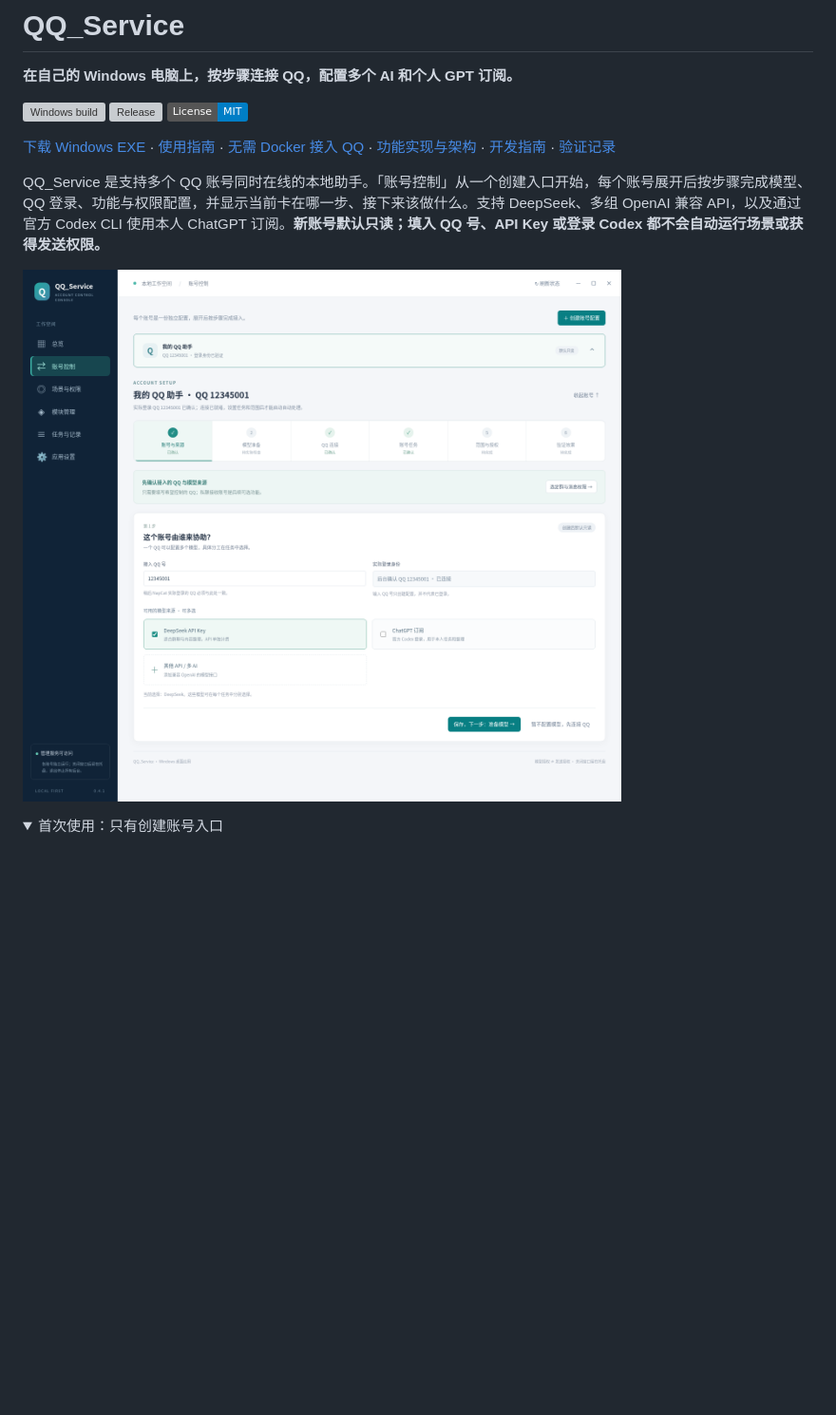
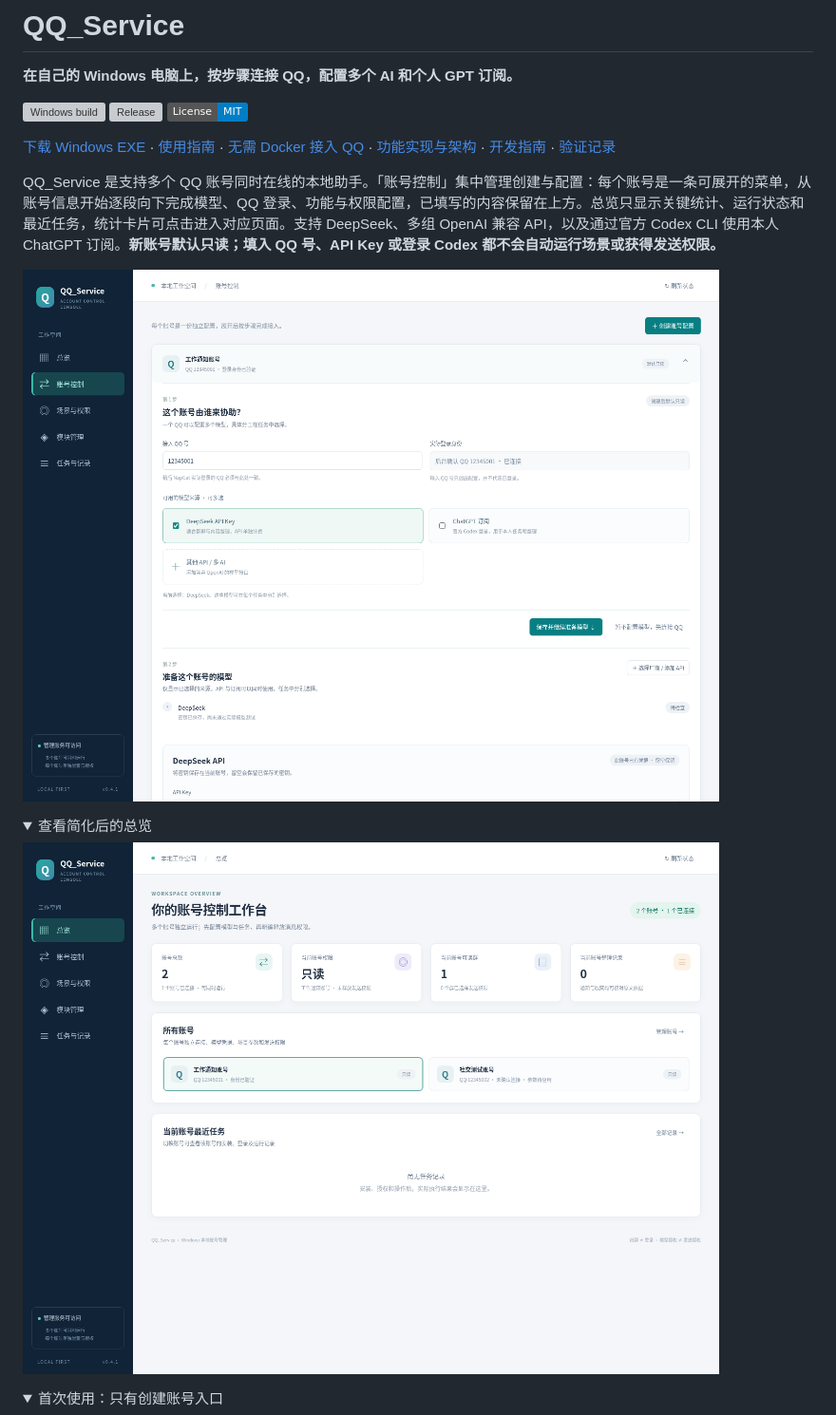
Before and after one commit to klwb360/QQ_Service, a Markdown page: README.md, the part around the change printed below. Shown: that part at 95% size. Drawn GitHub-style; pictures changed too: docs/assets/account-control.png, docs/assets/overview-simplified.png (added); folded sections open; badges without logos; blank space fills up the shorter version; grey boxes are pictures that could not be loaded.

Commit message:
feat: simplify overview and unfold account setup inline

```diff
--- a/README.md
+++ b/README.md
@@ -8,9 +8,16 @@
 
 [下载 Windows EXE](https://github.com/klwb360/QQ_Service/releases/latest) · [使用指南](docs/USAGE.md) · [无需 Docker 接入 QQ](docs/NATIVE_NAPCAT_WINDOWS.md) · [功能实现与架构](docs/ARCHITECTURE.md) · [开发指南](docs/DEVELOPMENT.md) · [验证记录](docs/VALIDATION.md)
 
-QQ_Service 是支持多个 QQ 账号同时在线的本地助手。「账号控制」从一个创建入口开始，每个账号展开后按步骤完成模型、QQ 登录、功能与权限配置，并显示当前卡在哪一步、接下来该做什么。支持 DeepSeek、多组 OpenAI 兼容 API，以及通过官方 Codex CLI 使用本人 ChatGPT 订阅。**新账号默认只读；填入 QQ 号、API Key 或登录 Codex 都不会自动运行场景或获得发送权限。**
+QQ_Service 是支持多个 QQ 账号同时在线的本地助手。「账号控制」集中管理创建与配置：每个账号是一条可展开的菜单，从账号信息开始逐段向下完成模型、QQ 登录、功能与权限配置，已填写的内容保留在上方。总览只显示关键统计、运行状态和最近任务，统计卡片可点击进入对应页面。支持 DeepSeek、多组 OpenAI 兼容 API，以及通过官方 Codex CLI 使用本人 ChatGPT 订阅。**新账号默认只读；填入 QQ 号、API Key 或登录 Codex 都不会自动运行场景或获得发送权限。**
 
-![QQ_Service 展开账号后的六步配置引导](docs/assets/account-control.png)
+![QQ_Service 展开账号后的连续配置面板](docs/assets/account-control.png)
+
+<details>
+<summary>查看简化后的总览</summary>
+
+![QQ_Service 关键统计、运行状态与最近任务](docs/assets/overview-simplified.png)
+
+</details>
 
 <details>
 <summary>首次使用：只有创建账号入口</summary>
```
Also changed, not shown: other parts of README.md (+2 -2 lines), docs/ACCOUNTS_CONTRACT.md (+3 -2 lines), docs/USAGE.md (+8 -4 lines), docs/assets/account-connection-guide.png, 5 other files.
